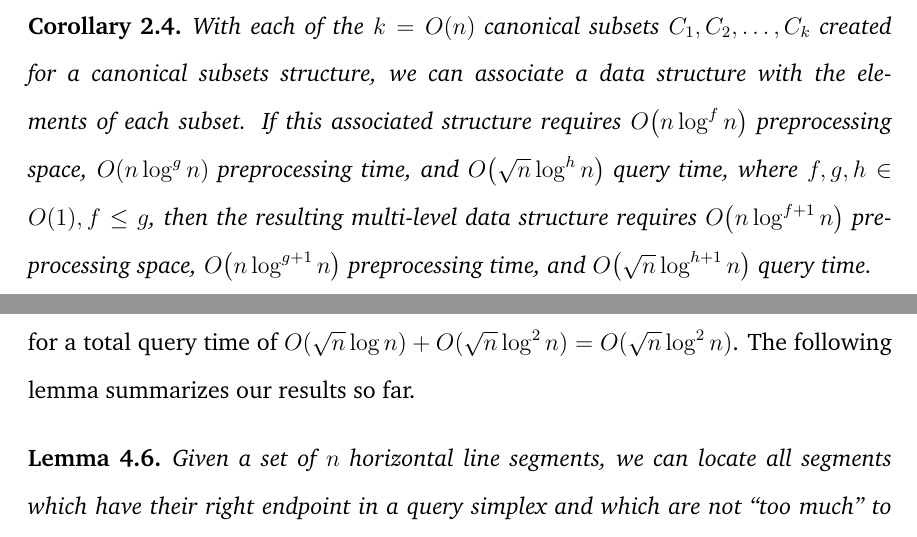
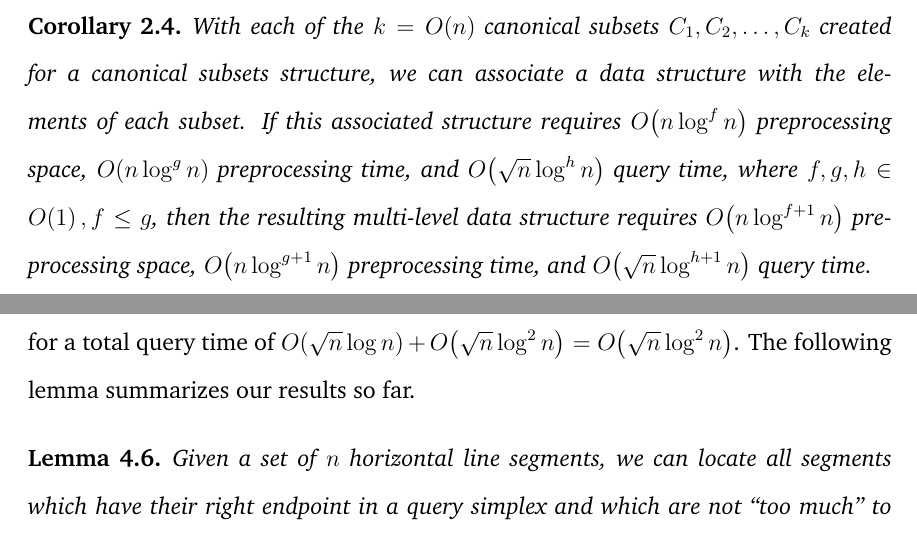
Before and after one commit to kabourneeak/mrqthesis, a LaTeX thesis (thesis.tex, which reads ch_preliminaries.tex, ch_slabs.tex): two parts of pages 16 and 61 of 93, joined at a grey line, cut so that both start at the same text. Compiled offline with pdfLaTeX.

Commit message:
Fixed BigOh

```diff
--- a/ch_preliminaries.tex
+++ b/ch_preliminaries.tex
@@ -68,7 +68,7 @@ Given an associate data structure which requires $f(n)$ preprocessing space, $g(
 
 \begin{corollary}
 \label{cor:chan}
-With each of the $k = \BigOh{n}$ canonical subsets $C_1, C_2, \ldots, C_k$ created for a canonical subsets structure, we can associate a data structure with the elements of each subset. If this associated structure requires $\BigOh{n\log^f{n}}$ preprocessing space, $\BigOh{n \log^g{n}}$ preprocessing time, and $\BigOh{\sqrt{n}\log^h{n}}$ query time, where $f, g, h \in O(1), f \leq g$, then the resulting multi-level data structure requires $\BigOh{n\log^{f+1}{n}}$ preprocessing space, $\BigOh{n\log^{g+1}{n}}$ preprocessing time, and $\BigOh{\sqrt{n}\log^{h+1}{n}}$ query time.
+With each of the $k = \BigOh{n}$ canonical subsets $C_1, C_2, \ldots, C_k$ created for a canonical subsets structure, we can associate a data structure with the elements of each subset. If this associated structure requires $\BigOh{n\log^f{n}}$ preprocessing space, $\BigOh{n \log^g{n}}$ preprocessing time, and $\BigOh{\sqrt{n}\log^h{n}}$ query time, where $f, g, h \in \BigOh{1}, f \leq g$, then the resulting multi-level data structure requires $\BigOh{n\log^{f+1}{n}}$ preprocessing space, $\BigOh{n\log^{g+1}{n}}$ preprocessing time, and $\BigOh{\sqrt{n}\log^{h+1}{n}}$ query time.
 \end{corollary}
 
 \begin{proof}
--- a/ch_slabs.tex
+++ b/ch_slabs.tex
@@ -518,7 +518,7 @@ Performing a right endpoint classification query requires $\BigOh{\sqrt{n}\log{n
 \end{split}
 \]
 
-\noindent for a total query time of $O(\sqrt{n}\log{n}) + O(\sqrt{n}\log^2{n}) = O(\sqrt{n}\log^2{n})$. The following lemma summarizes our results so far.
+\noindent for a total query time of $\BigOh{\sqrt{n}\log{n}} + \BigOh{\sqrt{n}\log^2{n}} = \BigOh{\sqrt{n}\log^2{n}}$. The following lemma summarizes our results so far.
 
 \begin{lemma}
 \label{lem:slabs:two:step2}
```
Also changed, not shown: ch_preliminaries.tex (2 more changed lines).
